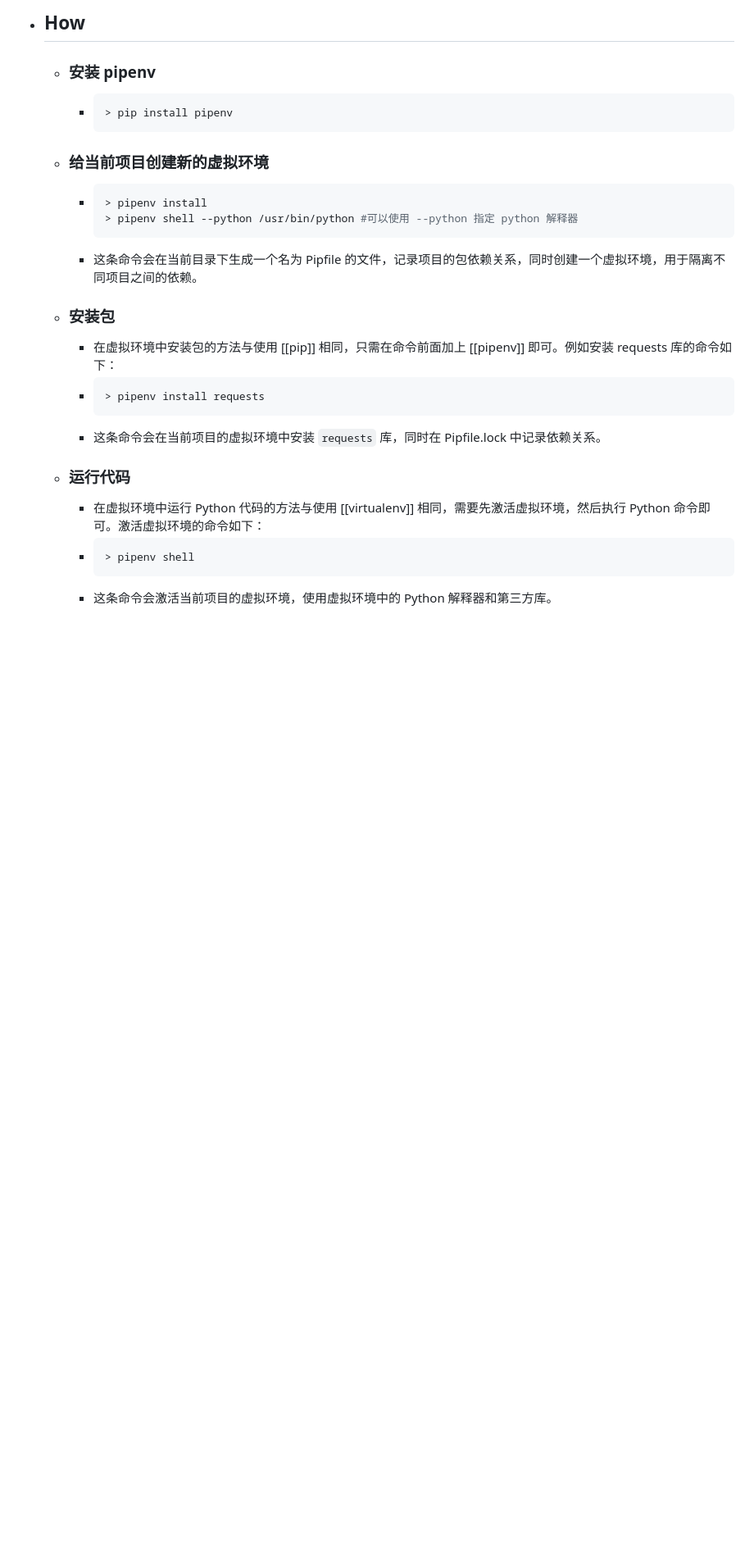
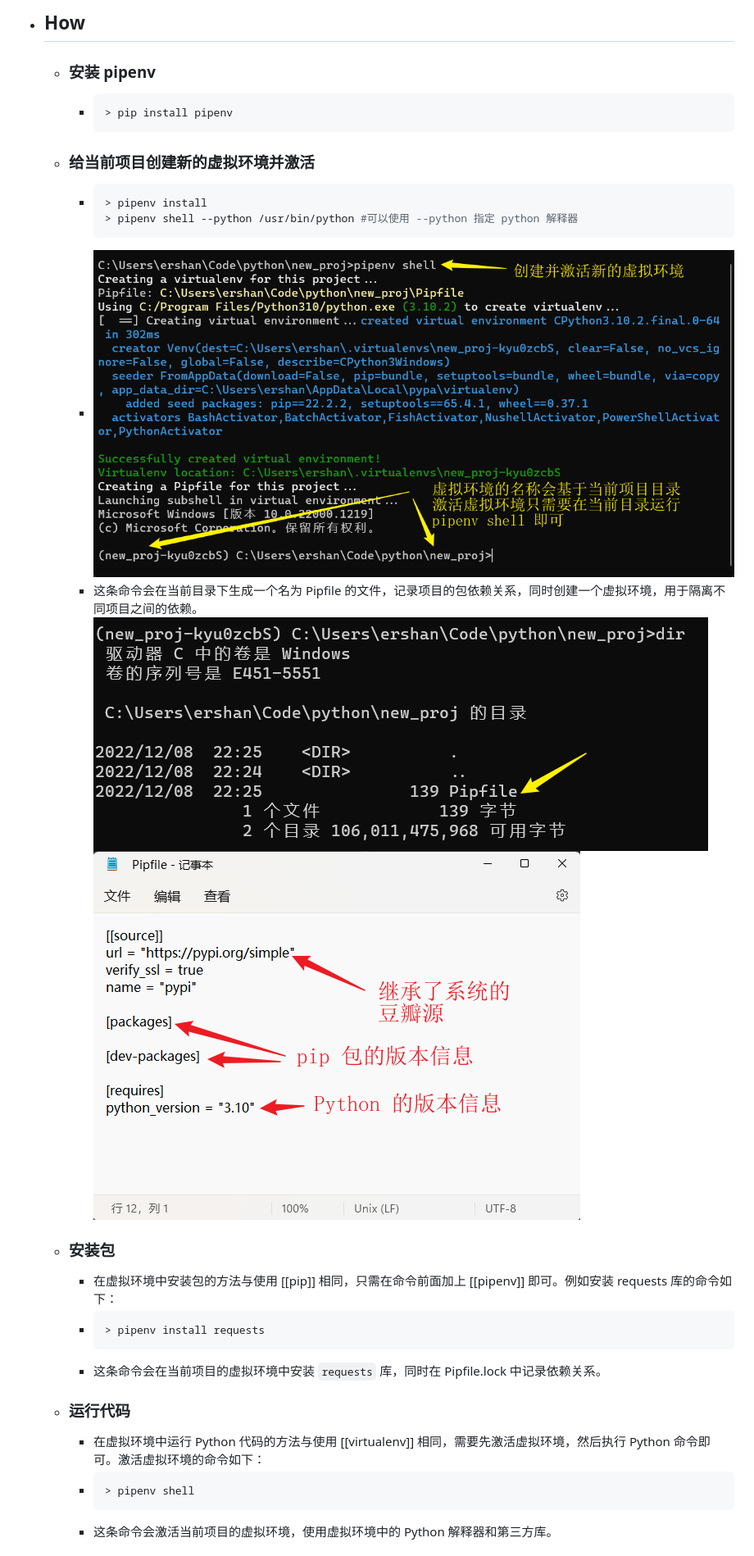
Before and after one commit to ershan33/thepython, a Markdown page: pages/pipenv.md, the part around the change printed below. Shown: that part at 82% size. Rendered like a GitHub page; pictures changed too: assets/image_1670509611708_0.png (added), assets/image_1670509654235_0.png (added), assets/image_1670509787841_0.png (added); blank space fills up the shorter version.

Commit message:
[logseq-plugin-git:commit] 2022-12-08T14:31:01.359Z

````diff
--- a/pages/pipenv.md
+++ b/pages/pipenv.md
@@ -12,12 +12,15 @@
 		- ```sh
 		  > pip install pipenv
 		  ```
-	- ### 给当前项目创建新的虚拟环境
+	- ### 给当前项目创建新的虚拟环境并激活
 		- ```sh
 		  > pipenv install
 		  > pipenv shell --python /usr/bin/python #可以使用 --python 指定 python 解释器
 		  ```
+		- ![创建并激活虚拟环境](../assets/image_1670509611708_0.png)
 		- 这条命令会在当前目录下生成一个名为 Pipfile 的文件，记录项目的包依赖关系，同时创建一个虚拟环境，用于隔离不同项目之间的依赖。
+		  ![Pipfile](../assets/image_1670509654235_0.png)
+		  ![Pipfile的内容](../assets/image_1670509787841_0.png)
 	- ### 安装包
 		- 在虚拟环境中安装包的方法与使用 [[pip]] 相同，只需在命令前面加上 [[pipenv]] 即可。例如安装 requests 库的命令如下：
 		- ```sh
````
Also changed, not shown: other parts of pages/pipenv.md (+1 -0 lines).
